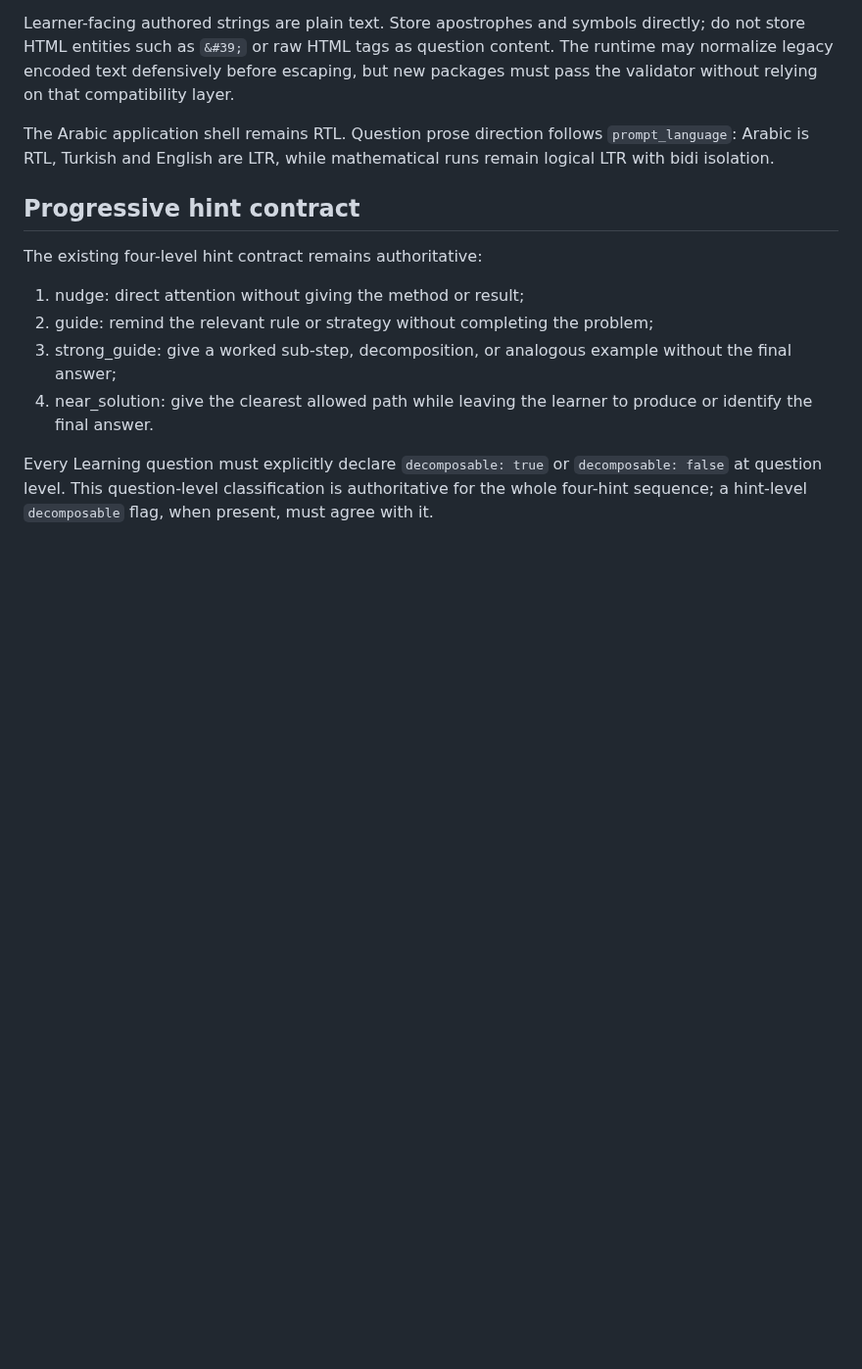
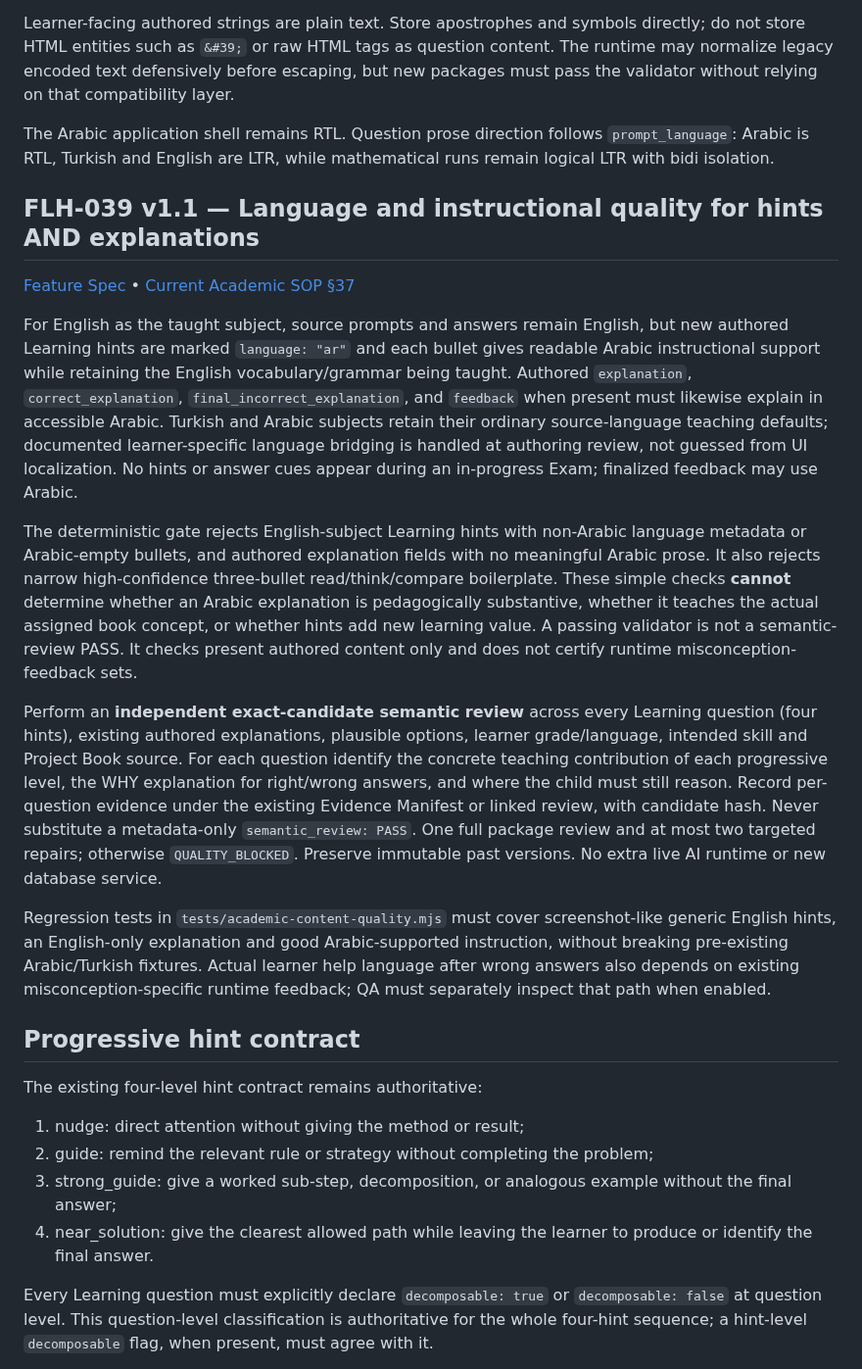
Before and after one commit to FadiAboAlward/family-learning-hub, a Markdown page: docs/academic-content-quality.md, the part around the change. Shown at 98% size. Rendered like a GitHub page; blank space fills up the shorter version.

Commit message:
docs(FLH-039): cover hint and explanation language plus independent semantic review

```diff
--- a/docs/academic-content-quality.md
+++ b/docs/academic-content-quality.md
@@ -130,6 +130,18 @@ Learner-facing authored strings are plain text. Store apostrophes and symbols di
 The Arabic application shell remains RTL. Question prose direction follows `prompt_language`: Arabic is RTL, Turkish and English are LTR, while mathematical runs remain logical LTR with bidi isolation.
 
 
+## FLH-039 v1.1 — Language and instructional quality for hints AND explanations
+
+[Feature Spec](https://docs.google.com/document/d/1_PGME1LDyL7QafkKSPTHpHq8hiot4bF47EACtob_FTI/edit) • [Current Academic SOP §37](https://docs.google.com/document/d/1yXdjAX7B8WXcZ4MshpK24feaMFFOCT3h32Az9l7yBZM/edit)
+
+For English as the taught subject, source prompts and answers remain English, but new authored Learning hints are marked `language: "ar"` and each bullet gives readable Arabic instructional support while retaining the English vocabulary/grammar being taught. Authored `explanation`, `correct_explanation`, `final_incorrect_explanation`, and `feedback` when present must likewise explain in accessible Arabic. Turkish and Arabic subjects retain their ordinary source-language teaching defaults; documented learner-specific language bridging is handled at authoring review, not guessed from UI localization. No hints or answer cues appear during an in-progress Exam; finalized feedback may use Arabic.
+
+The deterministic gate rejects English-subject Learning hints with non-Arabic language metadata or Arabic-empty bullets, and authored explanation fields with no meaningful Arabic prose. It also rejects narrow high-confidence three-bullet read/think/compare boilerplate. These simple checks **cannot** determine whether an Arabic explanation is pedagogically substantive, whether it teaches the actual assigned book concept, or whether hints add new learning value. A passing validator is not a semantic-review PASS. It checks present authored content only and does not certify runtime misconception-feedback sets.
+
+Perform an **independent exact-candidate semantic review** across every Learning question (four hints), existing authored explanations, plausible options, learner grade/language, intended skill and Project Book source. For each question identify the concrete teaching contribution of each progressive level, the WHY explanation for right/wrong answers, and where the child must still reason. Record per-question evidence under the existing Evidence Manifest or linked review, with candidate hash. Never substitute a metadata-only `semantic_review: PASS`. One full package review and at most two targeted repairs; otherwise `QUALITY_BLOCKED`. Preserve immutable past versions. No extra live AI runtime or new database service.
+
+Regression tests in `tests/academic-content-quality.mjs` must cover screenshot-like generic English hints, an English-only explanation and good Arabic-supported instruction, without breaking pre-existing Arabic/Turkish fixtures. Actual learner help language after wrong answers also depends on existing misconception-specific runtime feedback; QA must separately inspect that path when enabled.
+
 ## Progressive hint contract
 
 The existing four-level hint contract remains authoritative:
```
